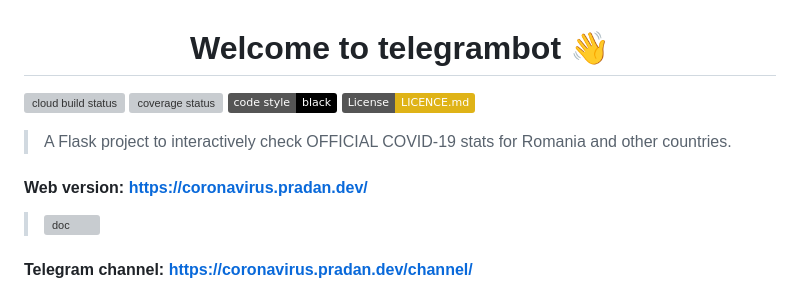
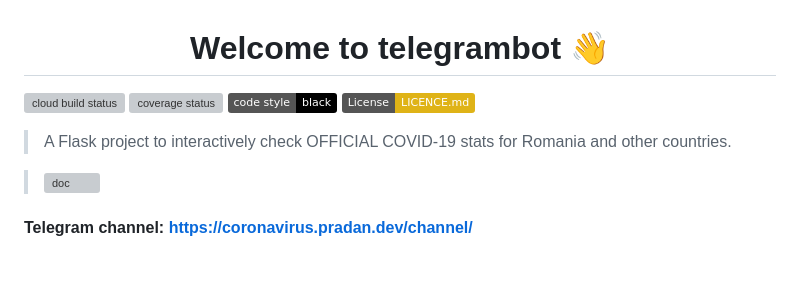
Before and after one commit to andreipradan/telegrambot, a Markdown page: README.md, the part around the change. GitHub-like rendering; badges without logos; blank space fills up the shorter version; grey boxes are pictures that could not be loaded.

Commit message:
removing web link - deprecated

```diff
--- a/README.md
+++ b/README.md
@@ -13,7 +13,6 @@
 
 > A Flask project to interactively check OFFICIAL COVID-19 stats for Romania and other countries.
 
-#### Web version: https://coronavirus.pradan.dev/
 >[![doc](https://storage.googleapis.com/telegrambot/static/images/website_preview.png)](https://coronavirus.pradan.dev/)
 
 #### Telegram channel: https://coronavirus.pradan.dev/channel/
```
